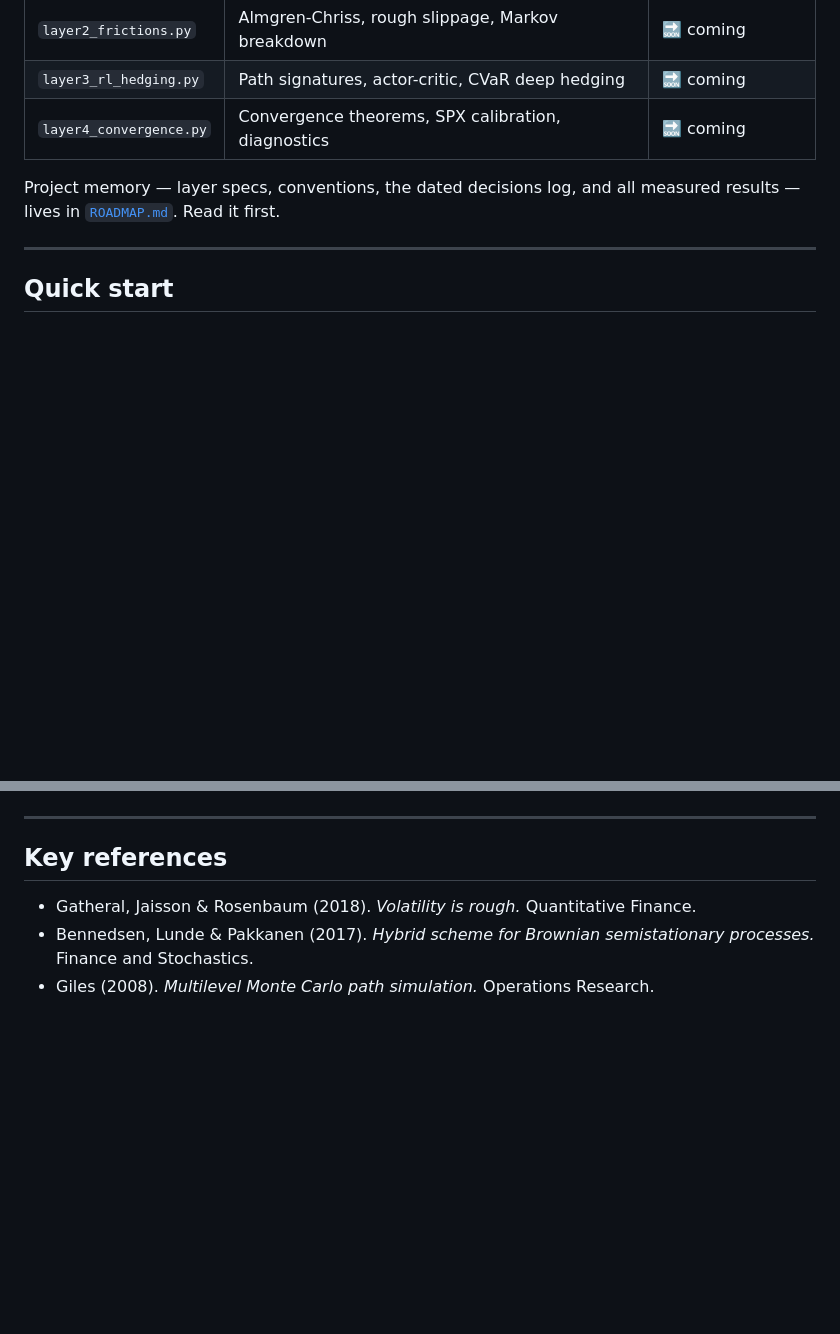
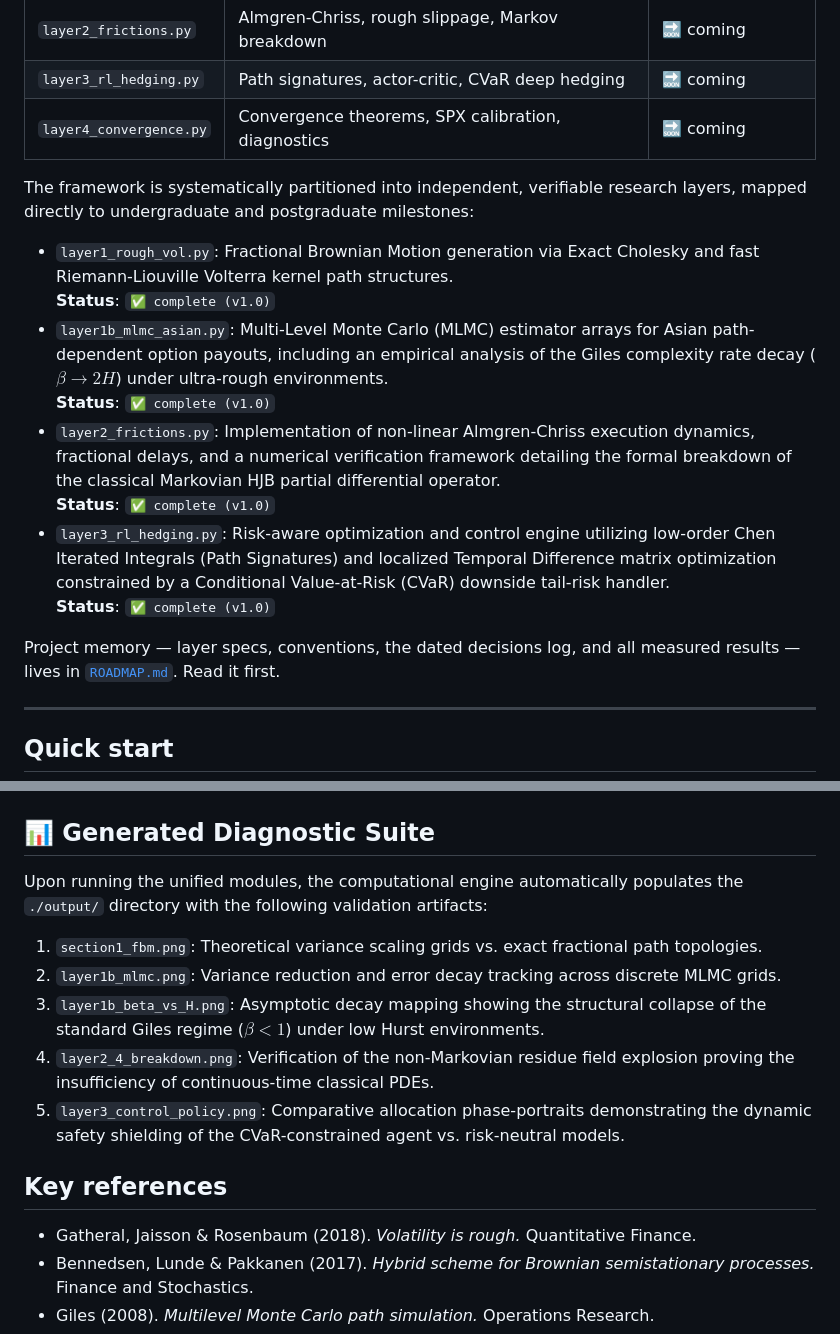
Before and after one commit to Michaellumor/roughvollab, a Markdown page: README.md, 2 parts joined by grey strips. Rendered like a GitHub page; blank space fills up the shorter version.

Commit message:
Update README.md
Update framework architecture and outputs

```diff
--- a/README.md
+++ b/README.md
@@ -17,6 +17,17 @@
 | `layer2_frictions.py` | Almgren-Chriss, rough slippage, Markov breakdown | 🔜 coming |
 | `layer3_rl_hedging.py` | Path signatures, actor-critic, CVaR deep hedging | 🔜 coming |
 | `layer4_convergence.py` | Convergence theorems, SPX calibration, diagnostics | 🔜 coming |
+
+The framework is systematically partitioned into independent, verifiable research layers, mapped directly to undergraduate and postgraduate milestones:
+
+*   `layer1_rough_vol.py`: Fractional Brownian Motion generation via Exact Cholesky and fast Riemann-Liouville Volterra kernel path structures.
+    **Status**: `✅ complete (v1.0)`
+*   `layer1b_mlmc_asian.py`: Multi-Level Monte Carlo (MLMC) estimator arrays for Asian path-dependent option payouts, including an empirical analysis of the Giles complexity rate decay ($\beta \to 2H$) under ultra-rough environments.
+    **Status**: `✅ complete (v1.0)`
+*   `layer2_frictions.py`: Implementation of non-linear Almgren-Chriss execution dynamics, fractional delays, and a numerical verification framework detailing the formal breakdown of the classical Markovian HJB partial differential operator.
+    **Status**: `✅ complete (v1.0)`
+*   `layer3_rl_hedging.py`: Risk-aware optimization and control engine utilizing low-order Chen Iterated Integrals (Path Signatures) and localized Temporal Difference matrix optimization constrained by a Conditional Value-at-Risk (CVaR) downside tail-risk handler.
+    **Status**: `✅ complete (v1.0)`
 
 Project memory — layer specs, conventions, the dated decisions log, and all
 measured results — lives in [`ROADMAP.md`](ROADMAP.md). Read it first.
@@ -59,7 +70,15 @@ and conditional-MC couplings on the roadmap.
 
 ![Measured beta vs Hurst exponent](layer1b_beta_vs_H.png)
 
----
+## 📊 Generated Diagnostic Suite
+
+Upon running the unified modules, the computational engine automatically populates the `./output/` directory with the following validation artifacts:
+
+1.  `section1_fbm.png`: Theoretical variance scaling grids vs. exact fractional path topologies.
+2.  `layer1b_mlmc.png`: Variance reduction and error decay tracking across discrete MLMC grids.
+3.  `layer1b_beta_vs_H.png`: Asymptotic decay mapping showing the structural collapse of the standard Giles regime ($\beta < 1$) under low Hurst environments.
+4.  `layer2_4_breakdown.png`: Verification of the non-Markovian residue field explosion proving the insufficiency of continuous-time classical PDEs.
+5.  `layer3_control_policy.png`: Comparative allocation phase-portraits demonstrating the dynamic safety shielding of the CVaR-constrained agent vs. risk-neutral models.
 
 ## Key references
 
```
